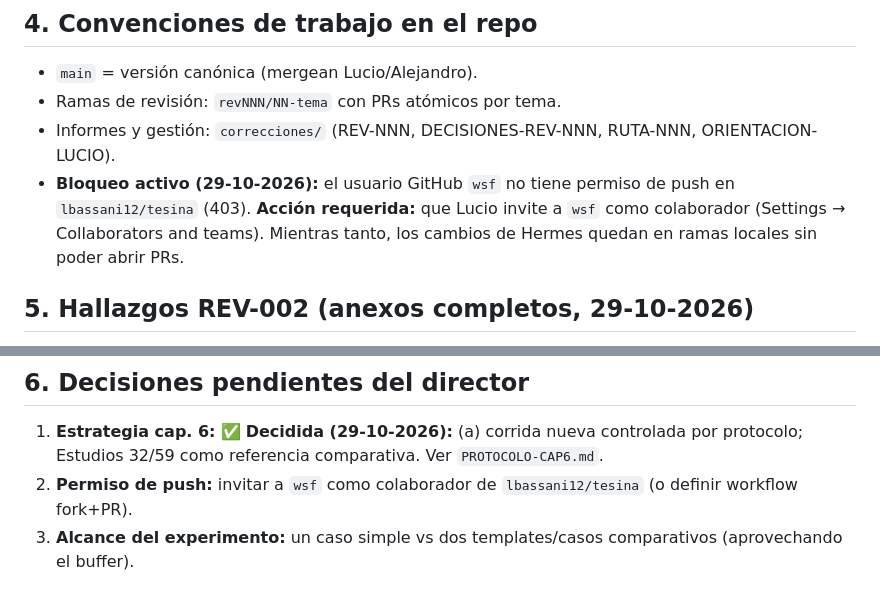
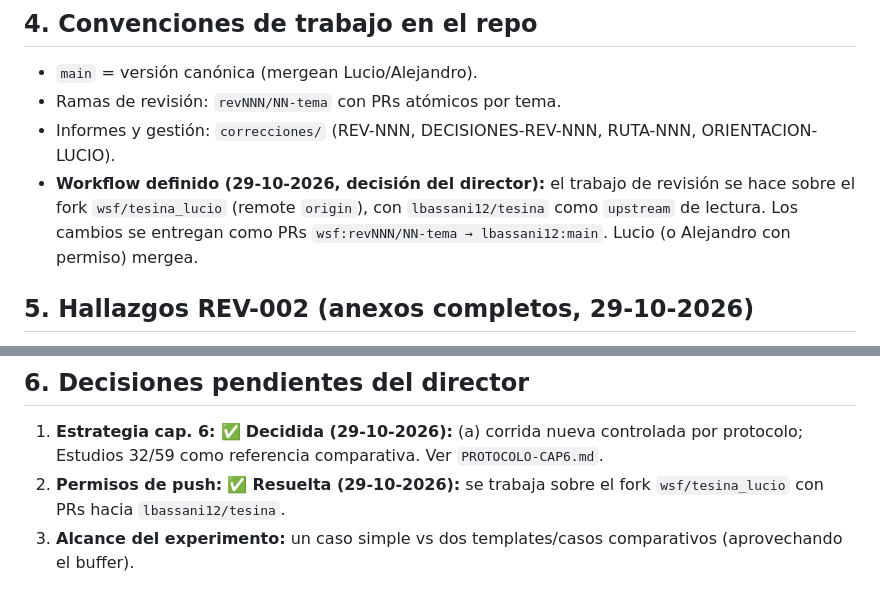
Before and after one commit to lbassani12/tesina, a Markdown page: correcciones/HOJA-DE-RUTA.md, 2 parts joined by grey strips. GitHub-like rendering.

Commit message:
docs(gestion): workflow fork+PR resuelto — origin wsf/tesina_lucio, upstream lbassani12/tesina

```diff
--- a/correcciones/HOJA-DE-RUTA.md
+++ b/correcciones/HOJA-DE-RUTA.md
@@ -53,7 +53,7 @@
 - `main` = versión canónica (mergean Lucio/Alejandro).
 - Ramas de revisión: `revNNN/NN-tema` con PRs atómicos por tema.
 - Informes y gestión: `correcciones/` (REV-NNN, DECISIONES-REV-NNN, RUTA-NNN, ORIENTACION-LUCIO).
-- **Bloqueo activo (29-10-2026):** el usuario GitHub `wsf` no tiene permiso de push en `lbassani12/tesina` (403). **Acción requerida:** que Lucio invite a `wsf` como colaborador (Settings → Collaborators and teams). Mientras tanto, los cambios de Hermes quedan en ramas locales sin poder abrir PRs.
+- **Workflow definido (29-10-2026, decisión del director):** el trabajo de revisión se hace sobre el fork `wsf/tesina_lucio` (remote `origin`), con `lbassani12/tesina` como `upstream` de lectura. Los cambios se entregan como PRs `wsf:revNNN/NN-tema → lbassani12:main`. Lucio (o Alejandro con permiso) mergea.
 
 ## 5. Hallazgos REV-002 (anexos completos, 29-10-2026)
 
@@ -73,7 +73,7 @@
 ## 6. Decisiones pendientes del director
 
 1. **Estrategia cap. 6:** ✅ **Decidida (29-10-2026):** (a) corrida nueva controlada por protocolo; Estudios 32/59 como referencia comparativa. Ver `PROTOCOLO-CAP6.md`.
-2. **Permiso de push:** invitar a `wsf` como colaborador de `lbassani12/tesina` (o definir workflow fork+PR).
+2. **Permisos de push:** ✅ **Resuelta (29-10-2026):** se trabaja sobre el fork `wsf/tesina_lucio` con PRs hacia `lbassani12/tesina`.
 3. **Alcance del experimento:** un caso simple vs dos templates/casos comparativos (aprovechando el buffer).
 
 ## 7. Riesgos
```
